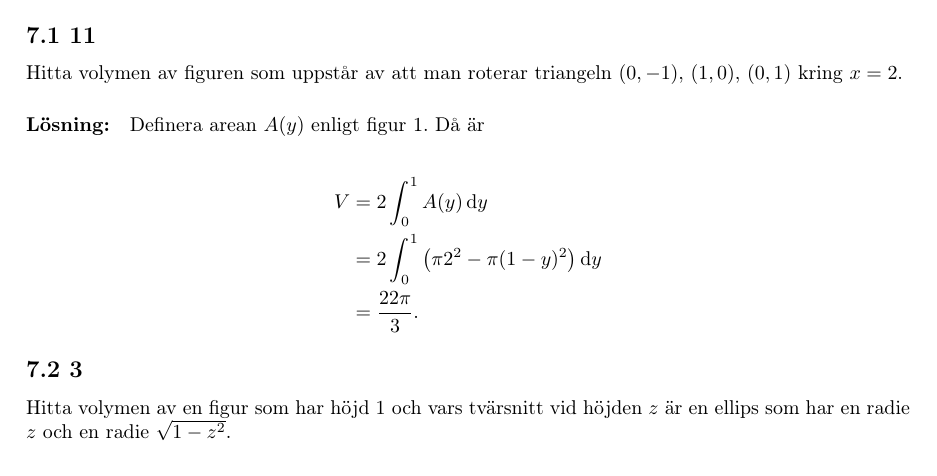
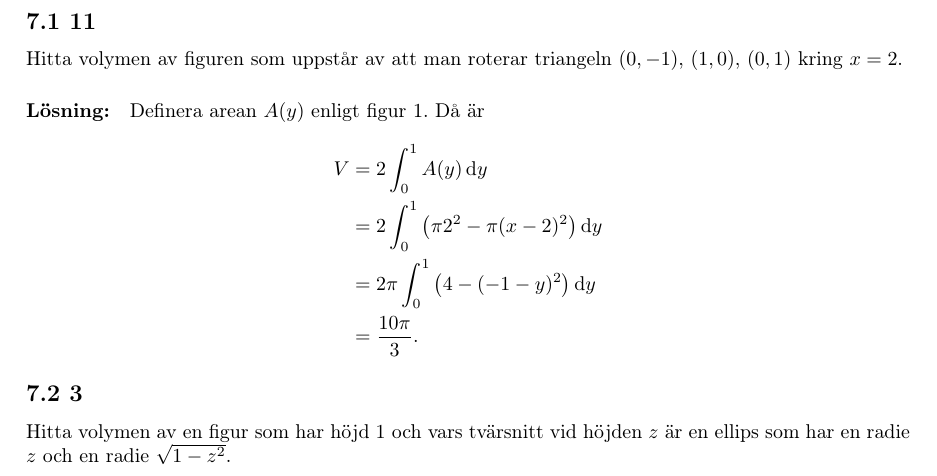
Before and after one commit to SimonKvantdator/TMV137-MVE630, a LaTeX document (main.tex, which reads v3.tex): part of page 8 of 11, cut so that both start at the same text. Compiled offline with pdfLaTeX.

Commit message:
fixade räknefel i 7.1 11

```diff
--- a/v3.tex
+++ b/v3.tex
@@ -18,11 +18,11 @@ Hitta volymen av figuren som uppstår av att man roterar triangeln $(0, -1)$, $(
 
 Definera arean $A(y)$ enligt \cref{fig:figures/rotationsvolym_7_1_11}.
 Då är
-
 \begin{align*}
 	V ={}& 2 \int_0^1 A(y) \dd{y}\\
-	={}& 2 \int_0^1 \left(\pi 2^2 - \pi (1 - y)^2\right) \dd{y}\\
-	={}& \frac{22 \pi}{3}.
+	={}& 2 \int_0^1 \left(\pi 2^2 - \pi (x - 2)^2\right) \dd{y}\\
+	={}& 2 \pi \int_0^1 \left(4 - (-1 - y)^2\right) \dd{y}\\
+	={}& \frac{10 \pi}{3}.
 \end{align*}
 
 
```
Also changed, not shown: main.pdf.
